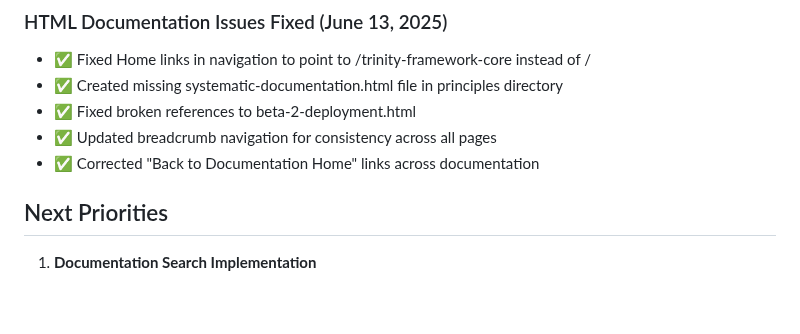
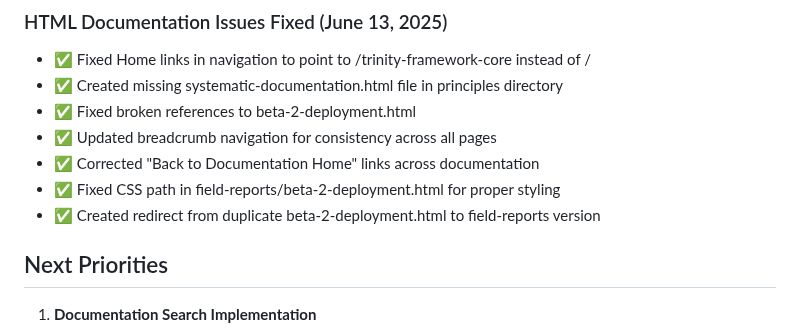
Before and after one commit to jlchatha/trinity-framework-core, a Markdown page: STATUS.md, the part around the change. Drawn GitHub-style; blank space fills up the shorter version.

Commit message:
Update STATUS.md with additional HTML documentation fixes
Added entries for:
- Fixed CSS path in field-reports/beta-2-deployment.html
- Created redirect from duplicate beta-2-deployment.html

🤖 Generated with [Claude Code](https://claude.ai/code)

Co-Authored-By: Claude <noreply@anthropic.com>

```diff
--- a/STATUS.md
+++ b/STATUS.md
@@ -176,6 +176,8 @@ None currently identified
 - ✅ Fixed broken references to beta-2-deployment.html
 - ✅ Updated breadcrumb navigation for consistency across all pages
 - ✅ Corrected "Back to Documentation Home" links across documentation
+- ✅ Fixed CSS path in field-reports/beta-2-deployment.html for proper styling
+- ✅ Created redirect from duplicate beta-2-deployment.html to field-reports version
 
 ## Next Priorities
 
```
